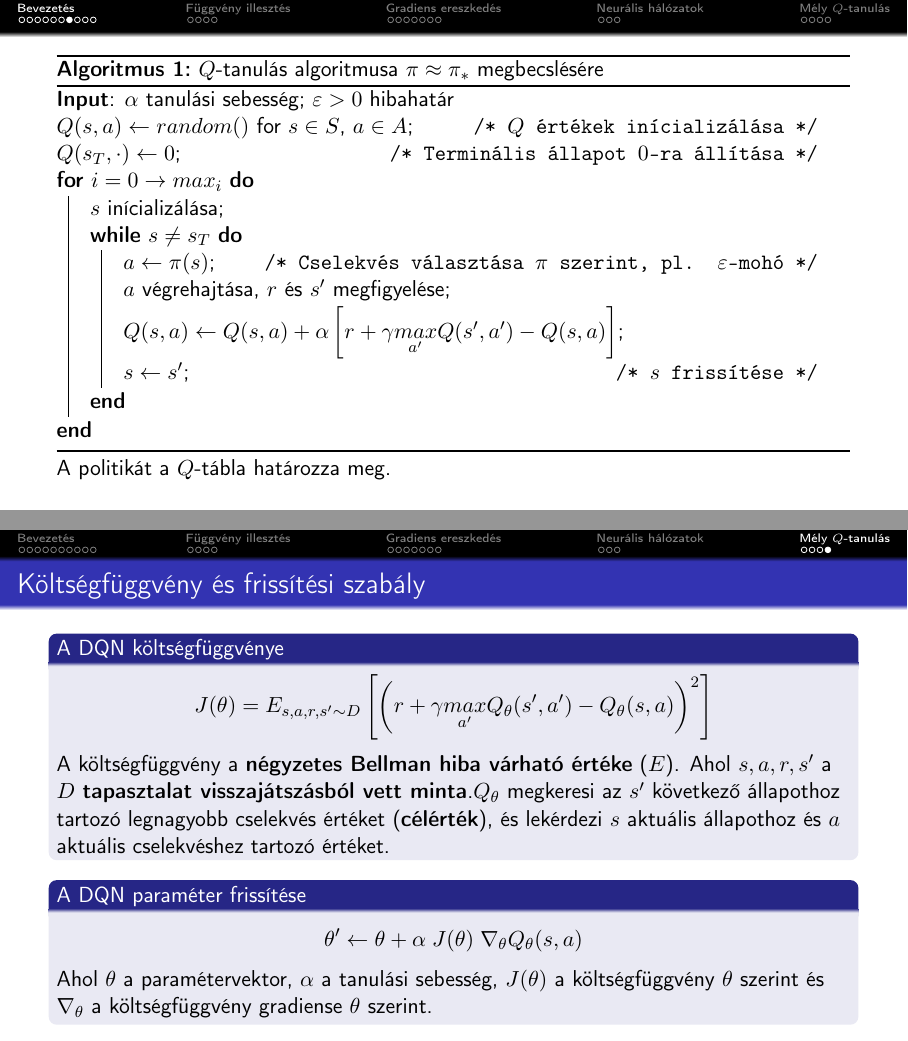
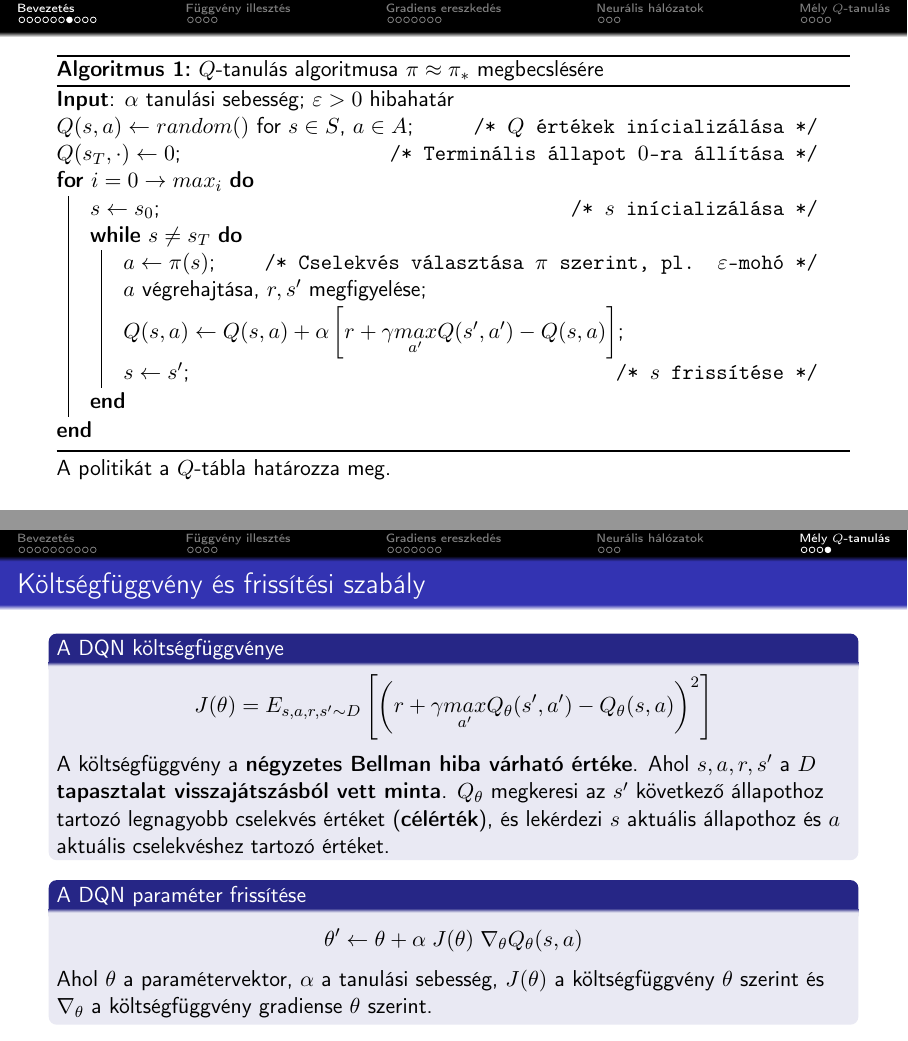
Before and after one commit to basictask/Intelligencia, LaTeX slides (5_ql/doc/5_ql.tex): pages 7 and 29 of 29, joined at a grey line. Compiled offline with pdfLaTeX.

Commit message:
done with 6

```diff
--- a/5_ql/doc/5_ql.tex
+++ b/5_ql/doc/5_ql.tex
@@ -127,10 +127,10 @@ A $Q$-tábla tárolja el a $Q(s,a)$ értékeket minden $s \in S$ és $a \in A$ p
 $Q(s,a) \leftarrow random()$ for $s \in S$, $a \in A$\tcc*[t]{$Q$ értékek inícializálása}
 $Q(s_T,\cdot) \leftarrow 0$\tcc*[t]{Terminális állapot $0$-ra állítása}
 \For{$i=0 \rightarrow max_i$}{
-	$s$ inícializálása\;
+	$s \leftarrow s_0$\tcc*[t]{$s$ inícializálása}
 	\While{$s \neq s_T$}{
 		$a \leftarrow \pi(s)$\tcc*[t]{Cselekvés választása $\pi$ szerint, pl. $\varepsilon$-mohó}
-		$a$ végrehajtása, $r$ és $s'$ megfigyelése\;
+		$a$ végrehajtása, $r, s'$ megfigyelése\;
 		$Q(s,a) \leftarrow Q(s,a) + \alpha \left[ r + \gamma \underset{a'}{max} Q(s',a') - Q(s,a) \right]$\;
 		$s \leftarrow s'$\tcc*[t]{$s$ frissítése}
 	}
@@ -465,7 +465,7 @@ Amikor tanulásra kerül a sor, az ügynök \textbf{véletlen és rendezetlen mi
 \[
 J(\theta) = E_{s,a,r,s' \sim D} \left[ \left( r + \gamma \underset{a'}{max} Q_\theta(s',a') - Q_\theta(s,a) \right)^2 \right]
 \]
-A költségfüggvény a \textbf{négyzetes Bellman hiba várható értéke} ($E$). Ahol $s,a,r,s'$ a $D$ \textbf{tapasztalat visszajátszásból vett minta}.$Q_\theta$ megkeresi az $s'$ következő állapothoz tartozó legnagyobb cselekvés értéket (\textbf{célérték}), és lekérdezi $s$ aktuális állapothoz és $a$ aktuális cselekvéshez tartozó értéket.
+A költségfüggvény a \textbf{négyzetes Bellman hiba várható értéke}. Ahol $s,a,r,s'$ a $D$ \textbf{tapasztalat visszajátszásból vett minta}. $Q_\theta$ megkeresi az $s'$ következő állapothoz tartozó legnagyobb cselekvés értéket (\textbf{célérték}), és lekérdezi $s$ aktuális állapothoz és $a$ aktuális cselekvéshez tartozó értéket.
 \end{block}
 \begin{block}{A DQN paraméter frissítése}
 \[
```
Also changed, not shown: 5_ql/doc/5_ql.pdf, 6_dql/doc/6_dql.pdf, 5_ql/doc/5_ql.tex (6 more changed lines).
